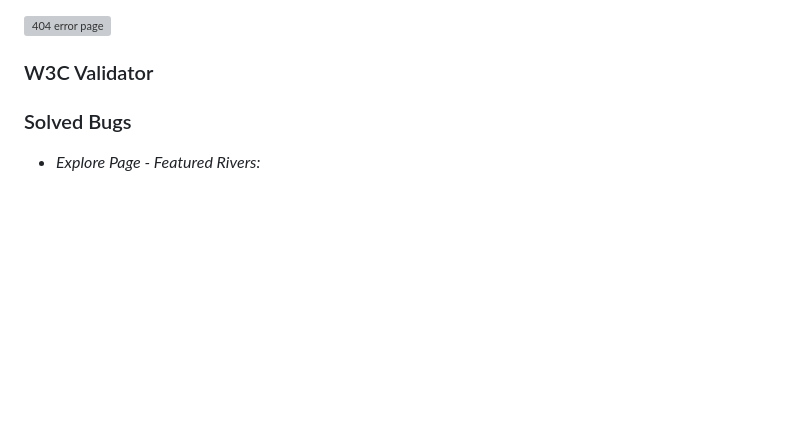
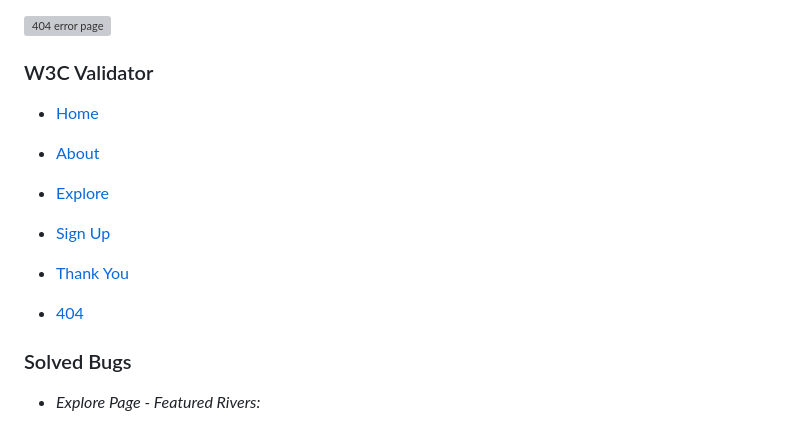
Before and after one commit to ClaraR93/paddle-adventures, a Markdown page: README.md, the part around the change printed below. Rendered like a GitHub page; blank space fills up the shorter version; grey boxes are pictures that could not be loaded.

```diff
--- a/README.md
+++ b/README.md
@@ -313,6 +313,18 @@ This rectified the issue, and created a working alternative for screen readers.
 
 ### W3C Validator
 
+- [Home]()
+
+- [About]()
+
+- [Explore]()
+
+- [Sign Up]()
+
+- [Thank You]()
+
+- [404]()
+
 ### Solved Bugs
 
 - *Explore Page - Featured Rivers:*
```
Also changed, not shown: other parts of README.md (+2 -0 lines), docs/testing/lighthouse/best-practise-lighthouse-home-desktop.png (added), docs/testing/lighthouse/lighthouse-home-desktop-after.png (added), docs/testing/lighthouse/lighthouse-home-desktop-before.png (added), docs/testing/lighthouse/lighthouse-home-mobile.png (added).
